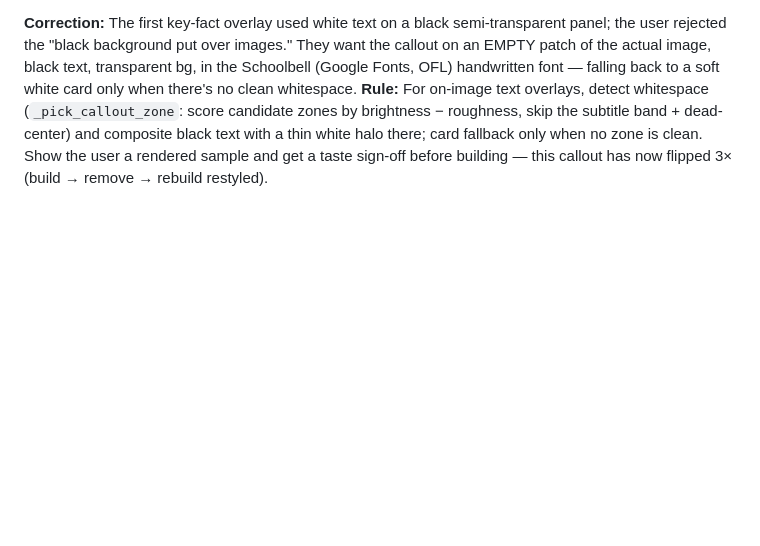
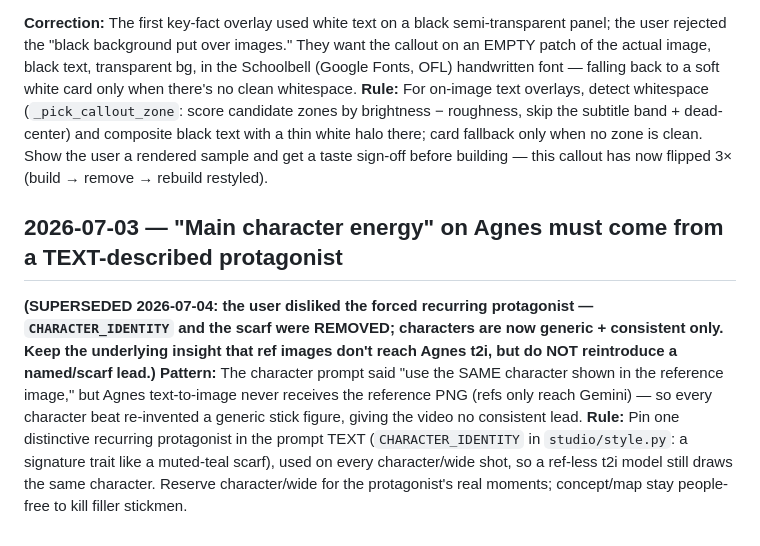
Before and after one commit to Irfan-Firosh/history-vids, a Markdown page: tasks/lessons.md, the part around the change. GitHub-like rendering; blank space fills up the shorter version.

Commit message:
docs(lessons): pin the protagonist in prompt text
Agnes ignores reference images for identity. A text-described protagonist is what holds it.

```diff
--- a/tasks/lessons.md
+++ b/tasks/lessons.md
@@ -71,3 +71,15 @@ back to a soft white card only when there's no clean whitespace.
 brightness − roughness, skip the subtitle band + dead-center) and composite black text with a thin
 white halo there; card fallback only when no zone is clean. Show the user a rendered sample and get a
 taste sign-off before building — this callout has now flipped 3× (build → remove → rebuild restyled).
+
+## 2026-07-03 — "Main character energy" on Agnes must come from a TEXT-described protagonist
+**(SUPERSEDED 2026-07-04: the user disliked the forced recurring protagonist — `CHARACTER_IDENTITY`
+and the scarf were REMOVED; characters are now generic + consistent only. Keep the underlying insight
+that ref images don't reach Agnes t2i, but do NOT reintroduce a named/scarf lead.)**
+**Pattern:** The character prompt said "use the SAME character shown in the reference image," but Agnes
+text-to-image never receives the reference PNG (refs only reach Gemini) — so every character beat
+re-invented a generic stick figure, giving the video no consistent lead.
+**Rule:** Pin one distinctive recurring protagonist in the prompt TEXT (`CHARACTER_IDENTITY` in
+`studio/style.py`: a signature trait like a muted-teal scarf), used on every character/wide shot, so a
+ref-less t2i model still draws the same character. Reserve character/wide for the protagonist's real
+moments; concept/map stay people-free to kill filler stickmen.
```
